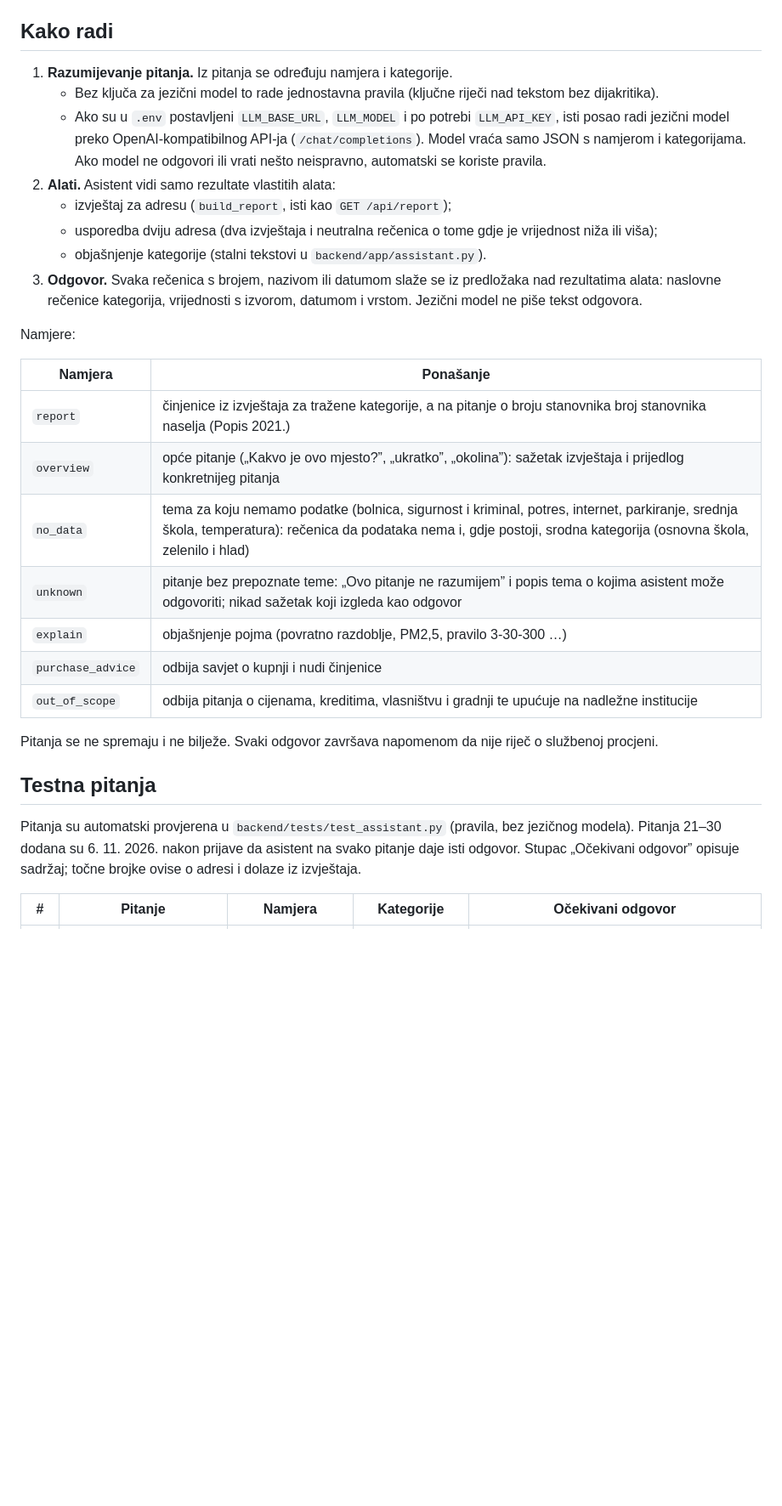
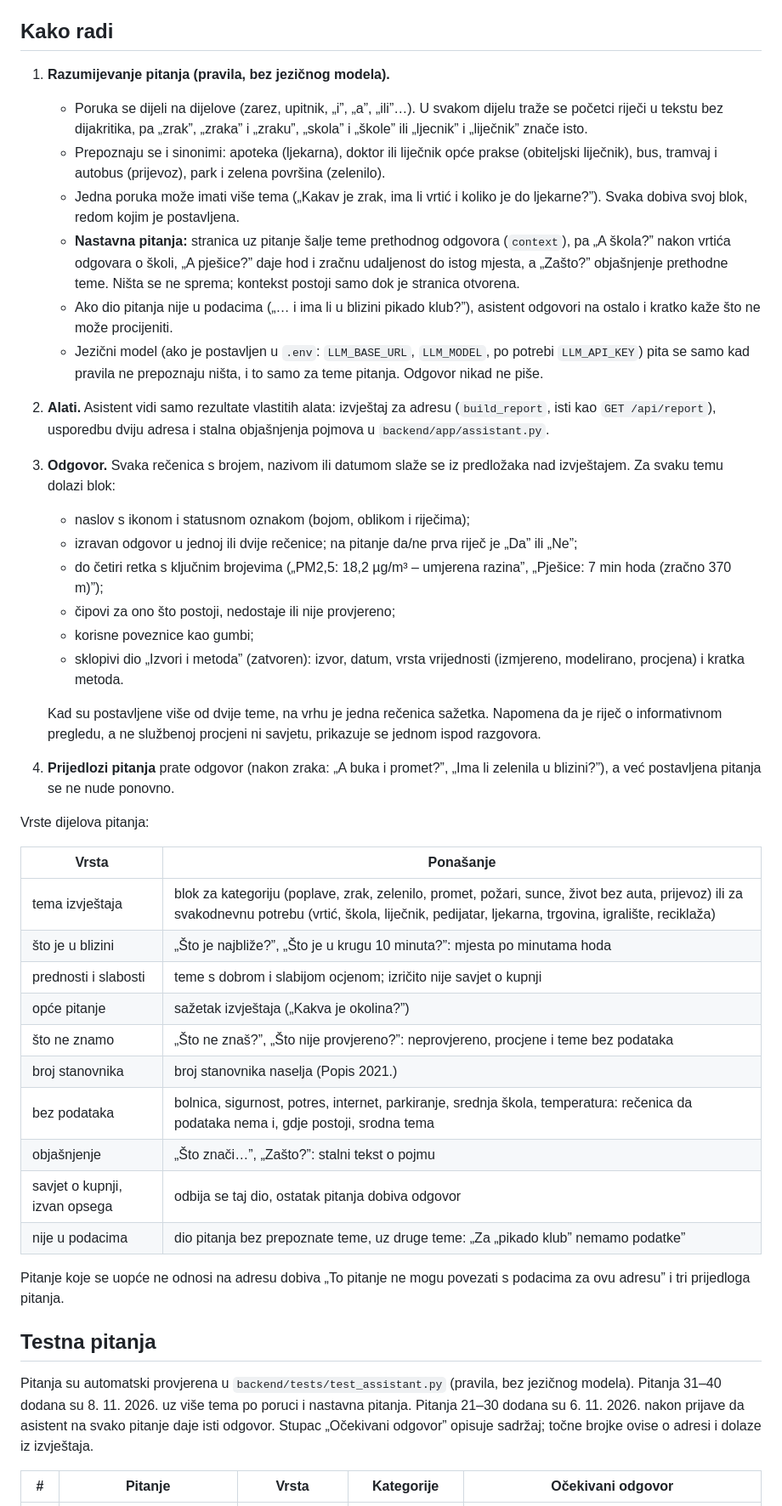
Before and after one commit to dlukas99/datathon_projekt, a Markdown page: docs/ASISTENT.md, the part around one of its changes. Shown at 85% size. GitHub-like rendering; blank space fills up the shorter version.

```diff
--- a/docs/ASISTENT.md
+++ b/docs/ASISTENT.md
@@ -4,32 +4,45 @@ Asistent odgovara na pitanja o jednoj adresi ili o dvjema adresama u usporedbi.
 
 ## Kako radi
 
-1. **Razumijevanje pitanja.** Iz pitanja se određuju namjera i kategorije.
-   - Bez ključa za jezični model to rade jednostavna pravila (ključne riječi nad tekstom bez dijakritika).
-   - Ako su u `.env` postavljeni `LLM_BASE_URL`, `LLM_MODEL` i po potrebi `LLM_API_KEY`, isti posao radi jezični model preko OpenAI-kompatibilnog API-ja (`/chat/completions`). Model vraća samo JSON s namjerom i kategorijama. Ako model ne odgovori ili vrati nešto neispravno, automatski se koriste pravila.
-2. **Alati.** Asistent vidi samo rezultate vlastitih alata:
-   - izvještaj za adresu (`build_report`, isti kao `GET /api/report`);
-   - usporedba dviju adresa (dva izvještaja i neutralna rečenica o tome gdje je vrijednost niža ili viša);
-   - objašnjenje kategorije (stalni tekstovi u `backend/app/assistant.py`).
-3. **Odgovor.** Svaka rečenica s brojem, nazivom ili datumom slaže se iz predložaka nad rezultatima alata: naslovne rečenice kategorija, vrijednosti s izvorom, datumom i vrstom. Jezični model ne piše tekst odgovora.
+1. **Razumijevanje pitanja (pravila, bez jezičnog modela).**
+   - Poruka se dijeli na dijelove (zarez, upitnik, „i”, „a”, „ili”…). U svakom dijelu traže se početci riječi u tekstu bez dijakritika, pa „zrak”, „zraka” i „zraku”, „skola” i „škole” ili „ljecnik” i „liječnik” znače isto.
+   - Prepoznaju se i sinonimi: apoteka (ljekarna), doktor ili liječnik opće prakse (obiteljski liječnik), bus, tramvaj i autobus (prijevoz), park i zelena površina (zelenilo).
+   - Jedna poruka može imati više tema („Kakav je zrak, ima li vrtić i koliko je do ljekarne?”). Svaka dobiva svoj blok, redom kojim je postavljena.
+   - **Nastavna pitanja:** stranica uz pitanje šalje teme prethodnog odgovora (`context`), pa „A škola?” nakon vrtića odgovara o školi, „A pješice?” daje hod i zračnu udaljenost do istog mjesta, a „Zašto?” objašnjenje prethodne teme. Ništa se ne sprema; kontekst postoji samo dok je stranica otvorena.
+   - Ako dio pitanja nije u podacima („… i ima li u blizini pikado klub?”), asistent odgovori na ostalo i kratko kaže što ne može procijeniti.
+   - Jezični model (ako je postavljen u `.env`: `LLM_BASE_URL`, `LLM_MODEL`, po potrebi `LLM_API_KEY`) pita se samo kad pravila ne prepoznaju ništa, i to samo za teme pitanja. Odgovor nikad ne piše.
+2. **Alati.** Asistent vidi samo rezultate vlastitih alata: izvještaj za adresu (`build_report`, isti kao `GET /api/report`), usporedbu dviju adresa i stalna objašnjenja pojmova u `backend/app/assistant.py`.
+3. **Odgovor.** Svaka rečenica s brojem, nazivom ili datumom slaže se iz predložaka nad izvještajem. Za svaku temu dolazi blok:
+   - naslov s ikonom i statusnom oznakom (bojom, oblikom i riječima);
+   - izravan odgovor u jednoj ili dvije rečenice; na pitanje da/ne prva riječ je „Da” ili „Ne”;
+   - do četiri retka s ključnim brojevima („PM2,5: 18,2 µg/m³ – umjerena razina”, „Pješice: 7 min hoda (zračno 370 m)”);
+   - čipovi za ono što postoji, nedostaje ili nije provjereno;
+   - korisne poveznice kao gumbi;
+   - sklopivi dio „Izvori i metoda” (zatvoren): izvor, datum, vrsta vrijednosti (izmjereno, modelirano, procjena) i kratka metoda.
 
-Namjere:
+   Kad su postavljene više od dvije teme, na vrhu je jedna rečenica sažetka. Napomena da je riječ o informativnom pregledu, a ne službenoj procjeni ni savjetu, prikazuje se jednom ispod razgovora.
+4. **Prijedlozi pitanja** prate odgovor (nakon zraka: „A buka i promet?”, „Ima li zelenila u blizini?”), a već postavljena pitanja se ne nude ponovno.
 
-| Namjera | Ponašanje |
+Vrste dijelova pitanja:
+
+| Vrsta | Ponašanje |
 |---|---|
-| `report` | činjenice iz izvještaja za tražene kategorije, a na pitanje o broju stanovnika broj stanovnika naselja (Popis 2021.) |
-| `overview` | opće pitanje („Kakvo je ovo mjesto?”, „ukratko”, „okolina”): sažetak izvještaja i prijedlog konkretnijeg pitanja |
-| `no_data` | tema za koju nemamo podatke (bolnica, sigurnost i kriminal, potres, internet, parkiranje, srednja škola, temperatura): rečenica da podataka nema i, gdje postoji, srodna kategorija (osnovna škola, zelenilo i hlad) |
-| `unknown` | pitanje bez prepoznate teme: „Ovo pitanje ne razumijem” i popis tema o kojima asistent može odgovoriti; nikad sažetak koji izgleda kao odgovor |
-| `explain` | objašnjenje pojma (povratno razdoblje, PM2,5, pravilo 3-30-300 …) |
-| `purchase_advice` | odbija savjet o kupnji i nudi činjenice |
-| `out_of_scope` | odbija pitanja o cijenama, kreditima, vlasništvu i gradnji te upućuje na nadležne institucije |
+| tema izvještaja | blok za kategoriju (poplave, zrak, zelenilo, promet, požari, sunce, život bez auta, prijevoz) ili za svakodnevnu potrebu (vrtić, škola, liječnik, pedijatar, ljekarna, trgovina, igralište, reciklaža) |
+| što je u blizini | „Što je najbliže?”, „Što je u krugu 10 minuta?”: mjesta po minutama hoda |
+| prednosti i slabosti | teme s dobrom i slabijom ocjenom; izričito nije savjet o kupnji |
+| opće pitanje | sažetak izvještaja („Kakva je okolina?”) |
+| što ne znamo | „Što ne znaš?”, „Što nije provjereno?”: neprovjereno, procjene i teme bez podataka |
+| broj stanovnika | broj stanovnika naselja (Popis 2021.) |
+| bez podataka | bolnica, sigurnost, potres, internet, parkiranje, srednja škola, temperatura: rečenica da podataka nema i, gdje postoji, srodna tema |
+| objašnjenje | „Što znači…”, „Zašto?”: stalni tekst o pojmu |
+| savjet o kupnji, izvan opsega | odbija se taj dio, ostatak pitanja dobiva odgovor |
+| nije u podacima | dio pitanja bez prepoznate teme, uz druge teme: „Za „pikado klub” nemamo podatke” |
 
-Pitanja se ne spremaju i ne bilježe. Svaki odgovor završava napomenom da nije riječ o službenoj procjeni.
+Pitanje koje se uopće ne odnosi na adresu dobiva „To pitanje ne mogu povezati s podacima za ovu adresu” i tri prijedloga pitanja.
 
 ## Testna pitanja
 
-Pitanja su automatski provjerena u `backend/tests/test_assistant.py` (pravila, bez jezičnog modela). Pitanja 21–30 dodana su 6. 11. 2026. nakon prijave da asistent na svako pitanje daje isti odgovor. Stupac „Očekivani odgovor” opisuje sadržaj; točne brojke ovise o adresi i dolaze iz izvještaja.
+Pitanja su automatski provjerena u `backend/tests/test_assistant.py` (pravila, bez jezičnog modela). Pitanja 31–40 dodana su 8. 11. 2026. uz više tema po poruci i nastavna pitanja. Pitanja 21–30 dodana su 6. 11. 2026. nakon prijave da asistent na svako pitanje daje isti odgovor. Stupac „Očekivani odgovor” opisuje sadržaj; točne brojke ovise o adresi i dolaze iz izvještaja.
 
-| # | Pitanje | Namjera | Kategorije | Očekivani odgovor |
+| # | Pitanje | Vrsta | Kategorije | Očekivani odgovor |
 |---|---|---|---|---|
```
Also changed, not shown: other parts of docs/ASISTENT.md (+43 -32 lines), README.md (+2 -2 lines), docs/ODLUKE.md (+1 -0 lines), docs/images/asistent.png, 9 other files.
